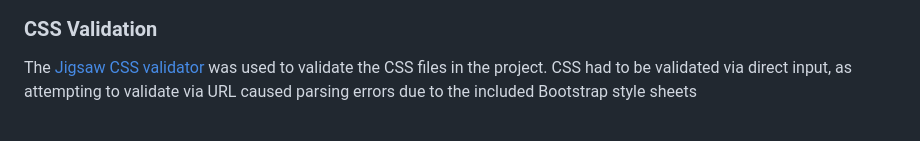
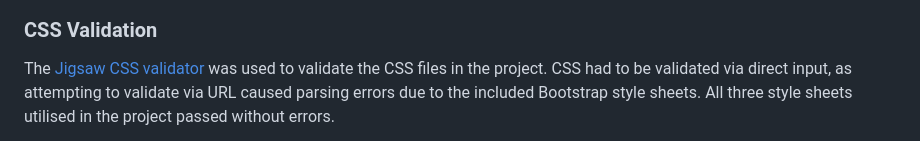
Before and after one commit to SamuelMasters/play-store, a Markdown page: README.md, the part around the change printed below. Drawn GitHub-style.

Commit message:
Replace css validator screenshots in readme

```diff
--- a/README.md
+++ b/README.md
@@ -512,5 +512,5 @@ The [W3C Validator](https://validator.w3.org/nu/) was used to validate the HTML
 </details>
 
 ### CSS Validation
-The [Jigsaw CSS validator](https://jigsaw.w3.org/css-validator/) was used to validate the CSS files in the project. CSS had to be validated via direct input, as attempting to validate via URL caused parsing errors due to the included Bootstrap style sheets
+The [Jigsaw CSS validator](https://jigsaw.w3.org/css-validator/) was used to validate the CSS files in the project. CSS had to be validated via direct input, as attempting to validate via URL caused parsing errors due to the included Bootstrap style sheets. All three style sheets utilised in the project passed without errors.
 
```
Also changed, not shown: other parts of README.md (+6 -8 lines), docs/validators/checkout - checkout.css.jpg (added), docs/validators/css-direct-input.jpg (deleted), docs/validators/css-url-failure.jpg (deleted), docs/validators/css-validation.jpg (deleted), docs/validators/play_store - styles.css.jpg (added), docs/validators/products - products.css.jpg (added).
